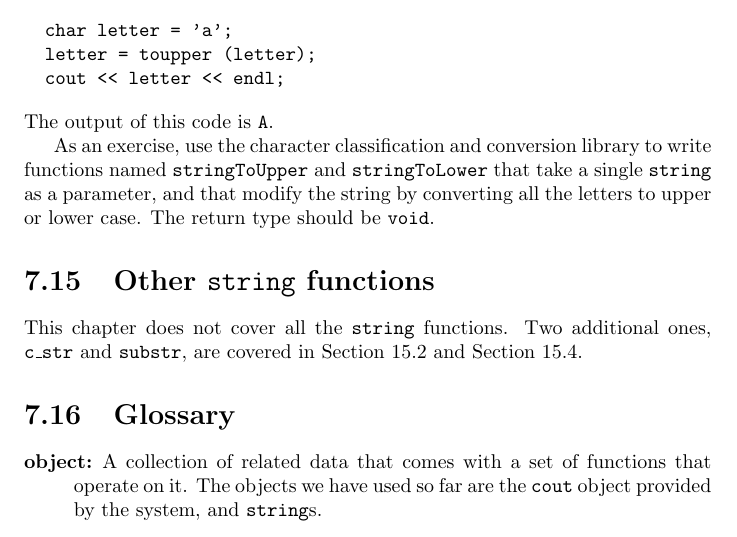
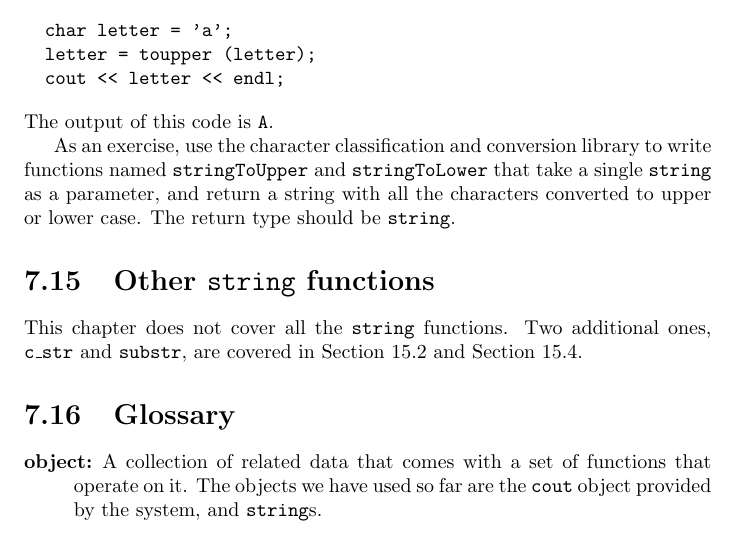
Before and after one commit to AllenDowney/ThinkCPP, a LaTeX thesis (book/main.tex, which reads book/cha7.tex): part of page 83 of 191, cut so that both start at the same text. Compiled offline with pdfLaTeX.

Commit message:
pass by reference isn't discussed until cha8

```diff
--- a/book/cha7.tex
+++ b/book/cha7.tex
@@ -549,9 +549,8 @@ The output of this code is {\tt A}.
 As an exercise, use the character classification and conversion
 library to write functions named {\tt stringToUpper} and
 {\tt stringToLower} that take a single {\tt string} as
-a parameter, and that modify the string by converting all the
-letters to upper or lower case.  The return type should be
-{\tt void}.
+a parameter, and return a string with all the characters converted to
+upper or lower case. The return type should be {\tt string}.
 
 \section{Other {\tt string} functions}
 
```
